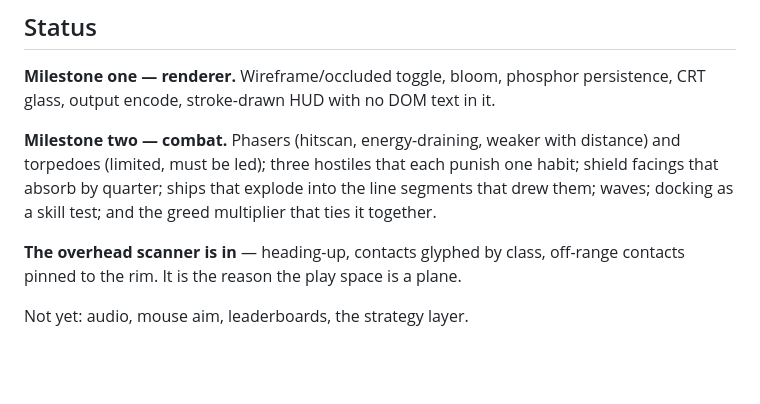
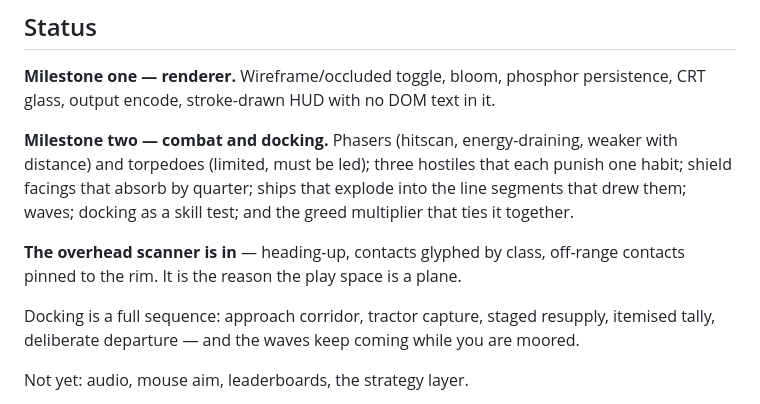
Before and after one commit to pniessen/star-trek, a Markdown page: README.md, the part around the change. Rendered like a GitHub page; blank space fills up the shorter version.

```diff
--- a/README.md
+++ b/README.md
@@ -50,7 +50,7 @@ fire — waves, kills, salvage, the multiplier, docking, death, restart.
 **Milestone one — renderer.** Wireframe/occluded toggle, bloom, phosphor
 persistence, CRT glass, output encode, stroke-drawn HUD with no DOM text in it.
 
-**Milestone two — combat.** Phasers (hitscan, energy-draining, weaker with
+**Milestone two — combat and docking.** Phasers (hitscan, energy-draining, weaker with
 distance) and torpedoes (limited, must be led); three hostiles that each punish
 one habit; shield facings that absorb by quarter; ships that explode into the
 line segments that drew them; waves; docking as a skill test; and the greed
@@ -58,6 +58,10 @@ multiplier that ties it together.
 
 **The overhead scanner is in** — heading-up, contacts glyphed by class, off-range
 contacts pinned to the rim. It is the reason the play space is a plane.
+
+Docking is a full sequence: approach corridor, tractor capture, staged
+resupply, itemised tally, deliberate departure — and the waves keep coming
+while you are moored.
 
 Not yet: audio, mouse aim, leaderboards, the strategy layer.
 
```
Also changed, not shown: CLAUDE.md (added, +106 -0 lines), docs/status.md (+29 -7 lines).
